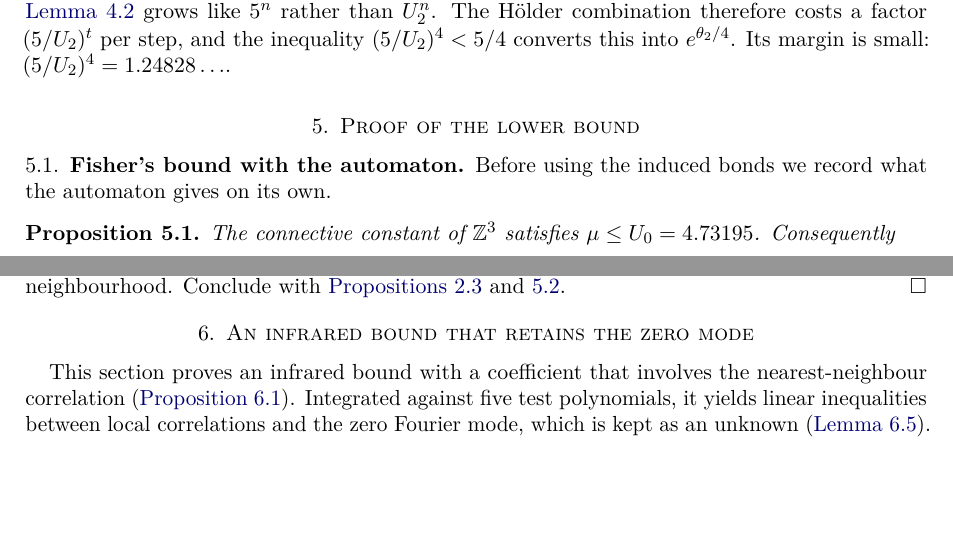
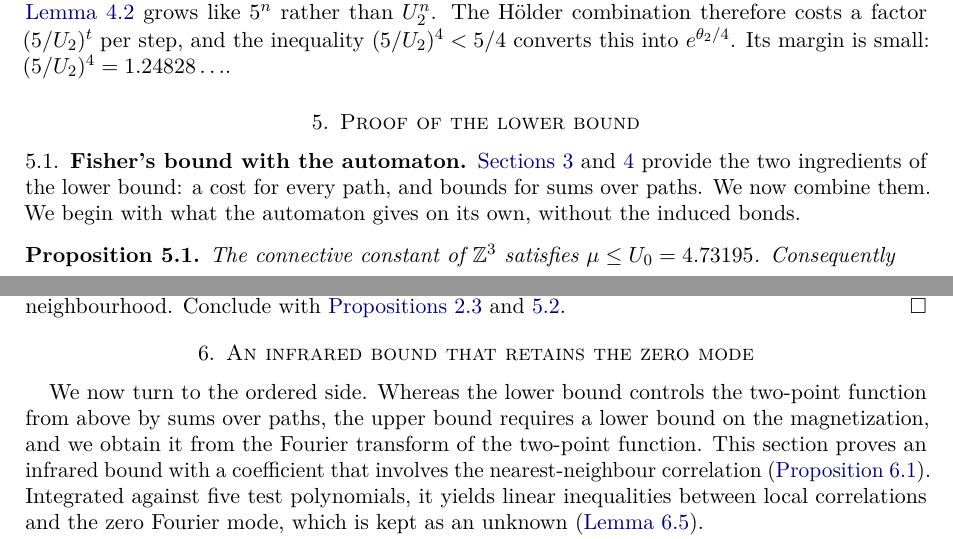
Before and after one commit to whyihaveyou/ising3d-critical-interval, a LaTeX paper (manuscript/main.tex, which reads manuscript/sections/infrared.tex, manuscript/sections/lower.tex): two parts of pages 18 and 20 of 35, joined at a grey line, cut so that both start at the same text, the shorter picture padded with empty space. Compiled offline with pdfLaTeX.

Commit message:
Acknowledgement; transitions between sections
Generated with [Devin](https://devin.ai)

Co-Authored-By: Devin <158243242+devin-ai-integration[bot]@users.noreply.github.com>

```diff
--- a/manuscript/sections/infrared.tex
+++ b/manuscript/sections/infrared.tex
@@ -2,7 +2,7 @@
 \section{An infrared bound that retains the zero mode}\label{sec:infrared}
 % ======================================================================
 
-This section proves an infrared bound with a coefficient that involves the nearest-neighbour correlation (\cref{prop:infrared}). Integrated against five test polynomials, it yields linear inequalities between local correlations and the zero Fourier mode, which is kept as an unknown (\cref{lem:spectral}).
+We now turn to the ordered side. Whereas the lower bound controls the two-point function from above by sums over paths, the upper bound requires a lower bound on the magnetization, and we obtain it from the Fourier transform of the two-point function. This section proves an infrared bound with a coefficient that involves the nearest-neighbour correlation (\cref{prop:infrared}). Integrated against five test polynomials, it yields linear inequalities between local correlations and the zero Fourier mode, which is kept as an unknown (\cref{lem:spectral}).
 
 In \cref{sec:infrared,sec:ordered}, $L\ge4$ is even and all expectations are taken in the zero-field periodic measure $\avg\cdot_L=\avg\cdot_{L,K,0}$. Put
 \[
--- a/manuscript/sections/lower.tex
+++ b/manuscript/sections/lower.tex
@@ -4,7 +4,7 @@
 
 \subsection{Fisher's bound with the automaton}
 
-Before using the induced bonds we record what the automaton gives on its own.
+\Cref{sec:paths,sec:counting} provide the two ingredients of the lower bound: a cost for every path, and bounds for sums over paths. We now combine them. We begin with what the automaton gives on its own, without the induced bonds.
 
 \begin{proposition}\label{prop:fisher}
 The connective constant of $\Z^3$ satisfies $\mu\le U_0=4.73195$. Consequently
```
Also changed, not shown: manuscript/sections/backmatter.tex (+3 -0 lines), manuscript/sections/discussion.tex (+2 -0 lines).
